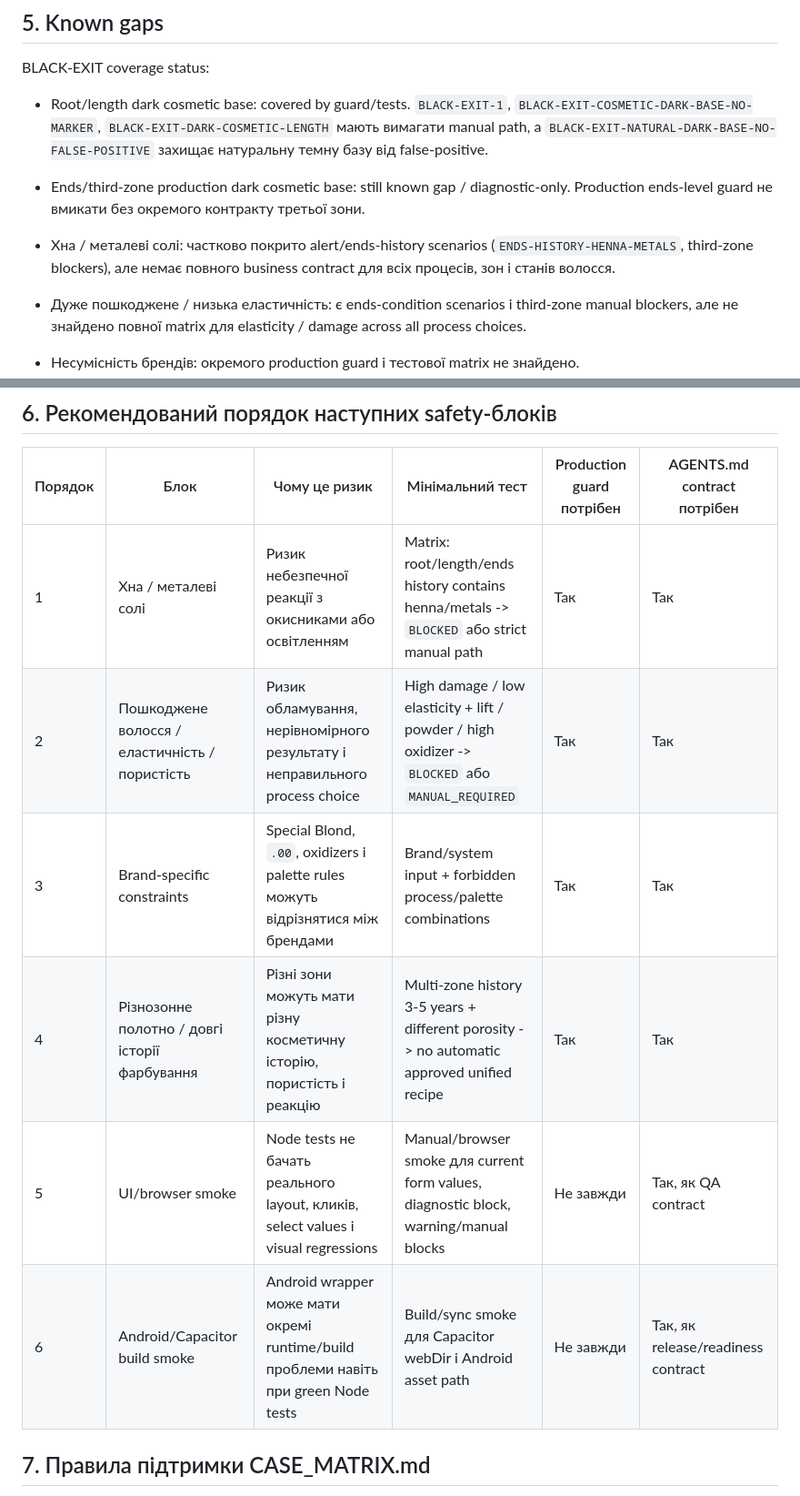
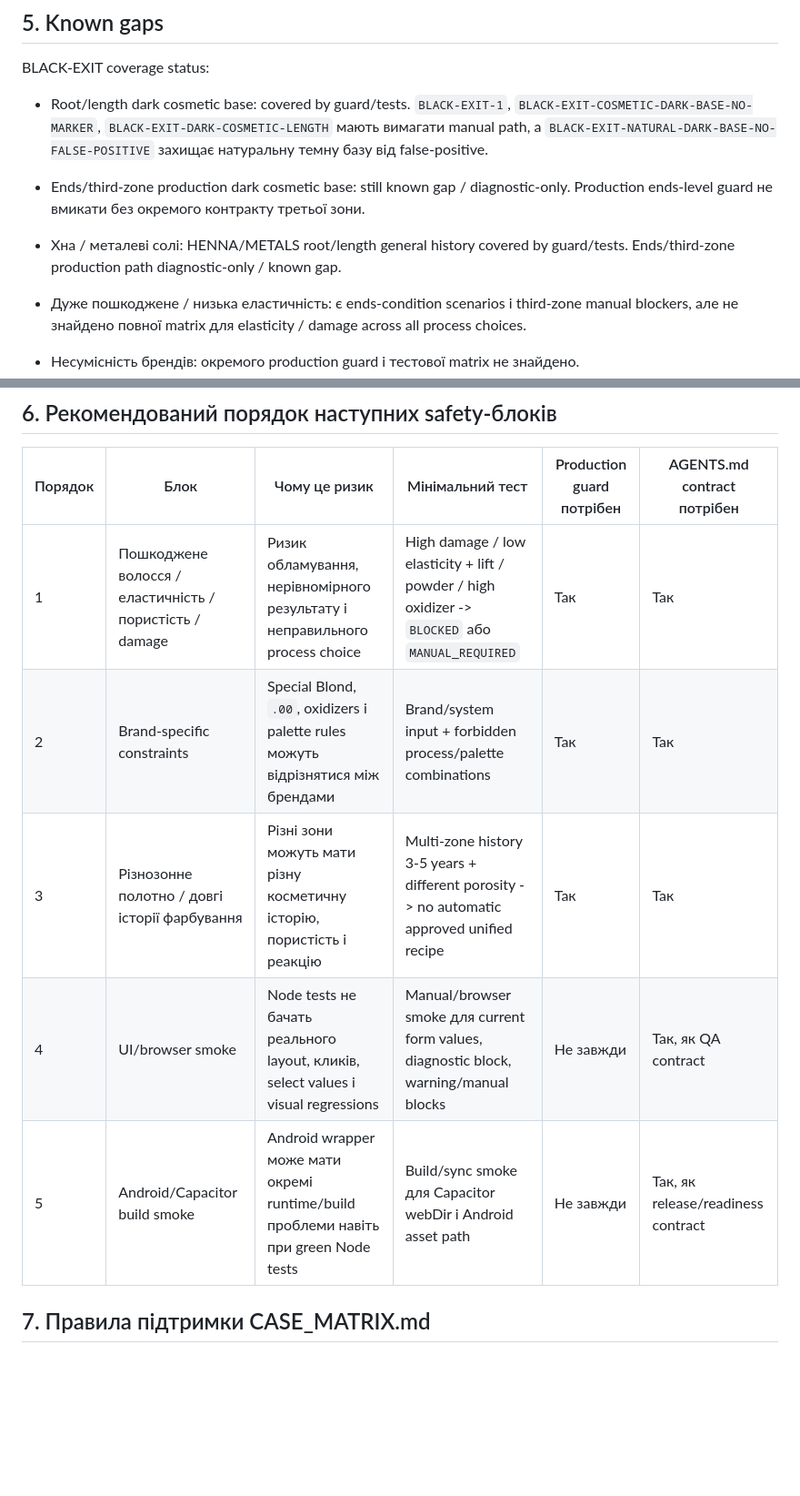
Before and after one commit to Perukar/ColorBro1, a Markdown page: docs/CASE_MATRIX.md, 2 parts joined by grey strips. Shown at 91% size. Drawn GitHub-style; blank space fills up the shorter version.

```diff
--- a/docs/CASE_MATRIX.md
+++ b/docs/CASE_MATRIX.md
@@ -118,7 +119,7 @@ BLACK-EXIT coverage status:
 - Root/length dark cosmetic base: covered by guard/tests. `BLACK-EXIT-1`, `BLACK-EXIT-COSMETIC-DARK-BASE-NO-MARKER`, `BLACK-EXIT-DARK-COSMETIC-LENGTH` мають вимагати manual path, а `BLACK-EXIT-NATURAL-DARK-BASE-NO-FALSE-POSITIVE` захищає натуральну темну базу від false-positive.
 - Ends/third-zone production dark cosmetic base: still known gap / diagnostic-only. Production ends-level guard не вмикати без окремого контракту третьої зони.
 
-- Хна / металеві солі: частково покрито alert/ends-history scenarios (`ENDS-HISTORY-HENNA-METALS`, third-zone blockers), але немає повного business contract для всіх процесів, зон і станів волосся.
+- Хна / металеві солі: HENNA/METALS root/length general history covered by guard/tests. Ends/third-zone production path diagnostic-only / known gap.
 - Дуже пошкоджене / низька еластичність: є ends-condition scenarios і third-zone manual blockers, але не знайдено повної matrix для elasticity / damage across all process choices.
 - Несумісність брендів: окремого production guard і тестової matrix не знайдено.
 - Brand-specific palette constraints: є manual review для Special Blond, але немає brand palette engine або brand-specific rule matrix.
@@ -134,12 +135,11 @@ BLACK-EXIT coverage status:
 
 | Порядок | Блок | Чому це ризик | Мінімальний тест | Production guard потрібен | AGENTS.md contract потрібен |
 |---|---|---|---|---|---|
-| 1 | Хна / металеві солі | Ризик небезпечної реакції з окисниками або освітленням | Matrix: root/length/ends history contains henna/metals -> `BLOCKED` або strict manual path | Так | Так |
-| 2 | Пошкоджене волосся / еластичність / пористість | Ризик обламування, нерівномірного результату і неправильного process choice | High damage / low elasticity + lift / powder / high oxidizer -> `BLOCKED` або `MANUAL_REQUIRED` | Так | Так |
-| 3 | Brand-specific constraints | Special Blond, `.00`, oxidizers і palette rules можуть відрізнятися між брендами | Brand/system input + forbidden process/palette combinations | Так | Так |
-| 4 | Різнозонне полотно / довгі історії фарбування | Різні зони можуть мати різну косметичну історію, пористість і реакцію | Multi-zone history 3-5 years + different porosity -> no automatic approved unified recipe | Так | Так |
-| 5 | UI/browser smoke | Node tests не бачать реального layout, кликів, select values і visual regressions | Manual/browser smoke для current form values, diagnostic block, warning/manual blocks | Не завжди | Так, як QA contract |
-| 6 | Android/Capacitor build smoke | Android wrapper може мати окремі runtime/build проблеми навіть при green Node tests | Build/sync smoke для Capacitor webDir і Android asset path | Не завжди | Так, як release/readiness contract |
+| 1 | Пошкоджене волосся / еластичність / пористість / damage | Ризик обламування, нерівномірного результату і неправильного process choice | High damage / low elasticity + lift / powder / high oxidizer -> `BLOCKED` або `MANUAL_REQUIRED` | Так | Так |
+| 2 | Brand-specific constraints | Special Blond, `.00`, oxidizers і palette rules можуть відрізнятися між брендами | Brand/system input + forbidden process/palette combinations | Так | Так |
+| 3 | Різнозонне полотно / довгі історії фарбування | Різні зони можуть мати різну косметичну історію, пористість і реакцію | Multi-zone history 3-5 years + different porosity -> no automatic approved unified recipe | Так | Так |
+| 4 | UI/browser smoke | Node tests не бачать реального layout, кликів, select values і visual regressions | Manual/browser smoke для current form values, diagnostic block, warning/manual blocks | Не завжди | Так, як QA contract |
+| 5 | Android/Capacitor build smoke | Android wrapper може мати окремі runtime/build проблеми навіть при green Node tests | Build/sync smoke для Capacitor webDir і Android asset path | Не завжди | Так, як release/readiness contract |
 
 ## 7. Правила підтримки CASE_MATRIX.md
 
```
Also changed, not shown: other parts of docs/CASE_MATRIX.md (+1 -0 lines), AGENTS.md (+8 -0 lines).
